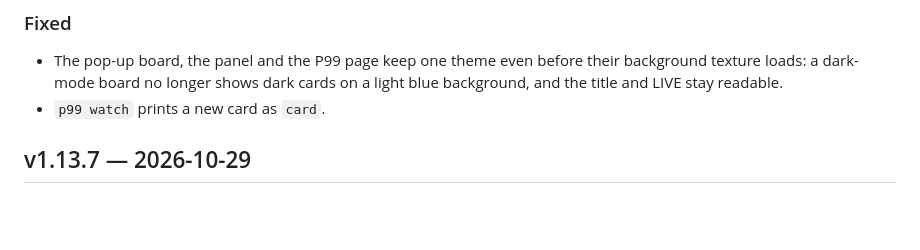
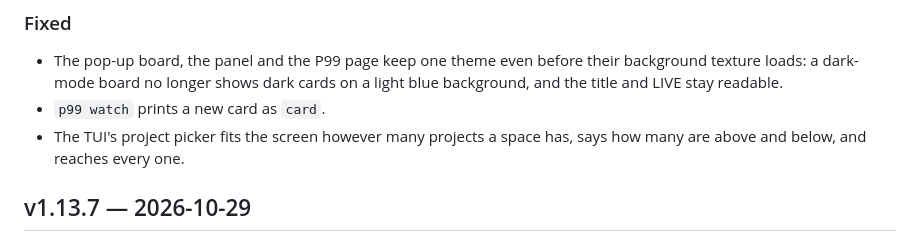
Before and after one commit to gmrdad82/p99, a Markdown page: CHANGELOG.md, the part around the change. Drawn GitHub-style; blank space fills up the shorter version.

Commit message:
Changelog: the TUI project picker fits and scrolls
Co-Authored-By: Claude Opus 5.5 (1M context) <noreply@anthropic.com>

```diff
--- a/CHANGELOG.md
+++ b/CHANGELOG.md
@@ -18,6 +18,7 @@ All notable changes to P99 are listed here, newest first.
 
 - The pop-up board, the panel and the P99 page keep one theme even before their background texture loads: a dark-mode board no longer shows dark cards on a light blue background, and the title and LIVE stay readable.
 - `p99 watch` prints a new card as `card`.
+- The TUI's project picker fits the screen however many projects a space has, says how many are above and below, and reaches every one.
 
 ## v1.13.7 — 2026-10-29
 
```
